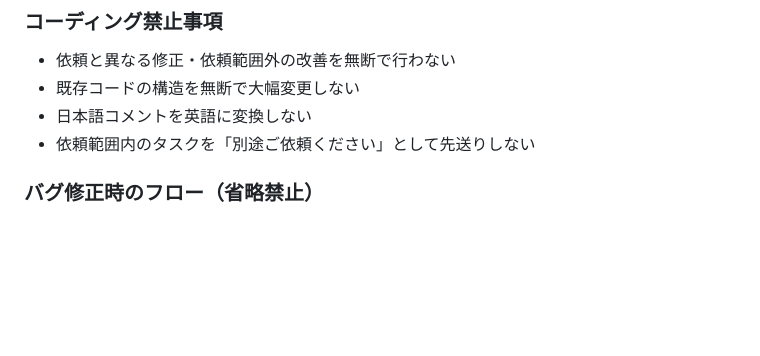
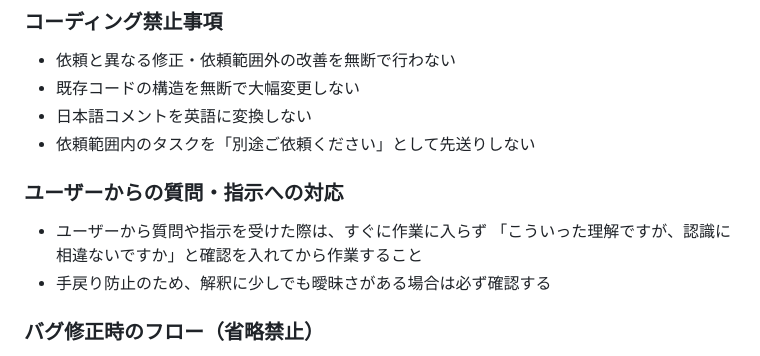
Before and after one commit to javapanda2013/borgestag, a Markdown page: CLAUDE.md, the part around the change. GitHub-like rendering; blank space fills up the shorter version.

Commit message:
CLAUDE.md: 質問・指示受領時は確認を入れてから作業するルールを追加
Co-Authored-By: Claude Sonnet 4.6 <noreply@anthropic.com>

```diff
--- a/CLAUDE.md
+++ b/CLAUDE.md
@@ -26,6 +26,11 @@ Firefox WebExtension（Manifest V2）＋ Python Native Messaging バックエン
 - 既存コードの構造を無断で大幅変更しない
 - 日本語コメントを英語に変換しない
 - 依頼範囲内のタスクを「別途ご依頼ください」として先送りしない
+
+### ユーザーからの質問・指示への対応
+- ユーザーから質問や指示を受けた際は、すぐに作業に入らず
+  「こういった理解ですが、認識に相違ないですか」と確認を入れてから作業すること
+- 手戻り防止のため、解釈に少しでも曖昧さがある場合は必ず確認する
 
 ### バグ修正時のフロー（省略禁止）
 1. 原因を調査・特定する
```
